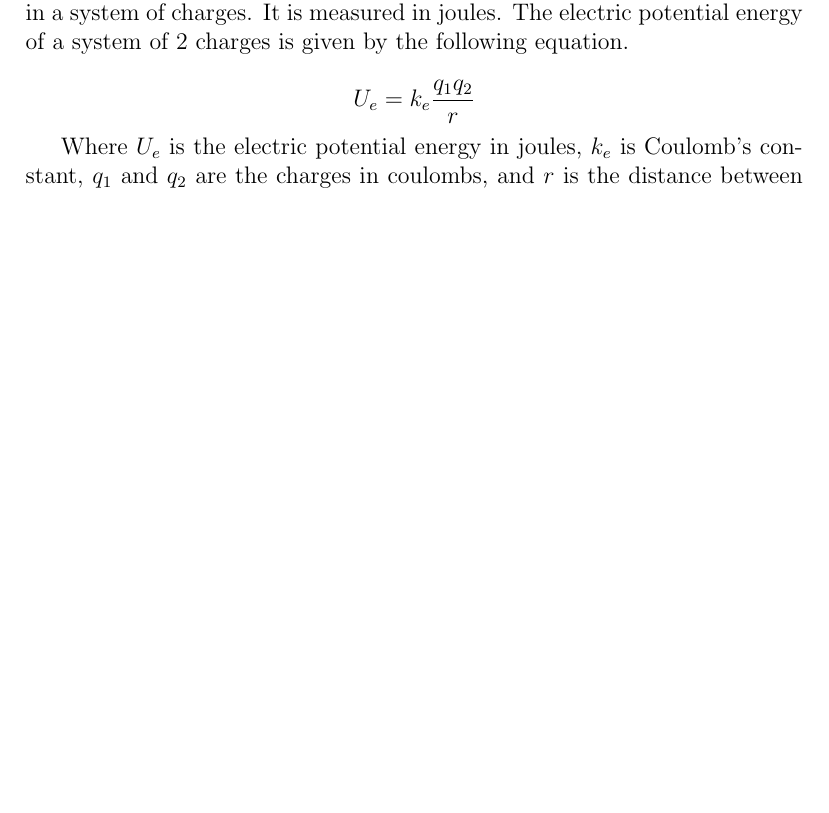
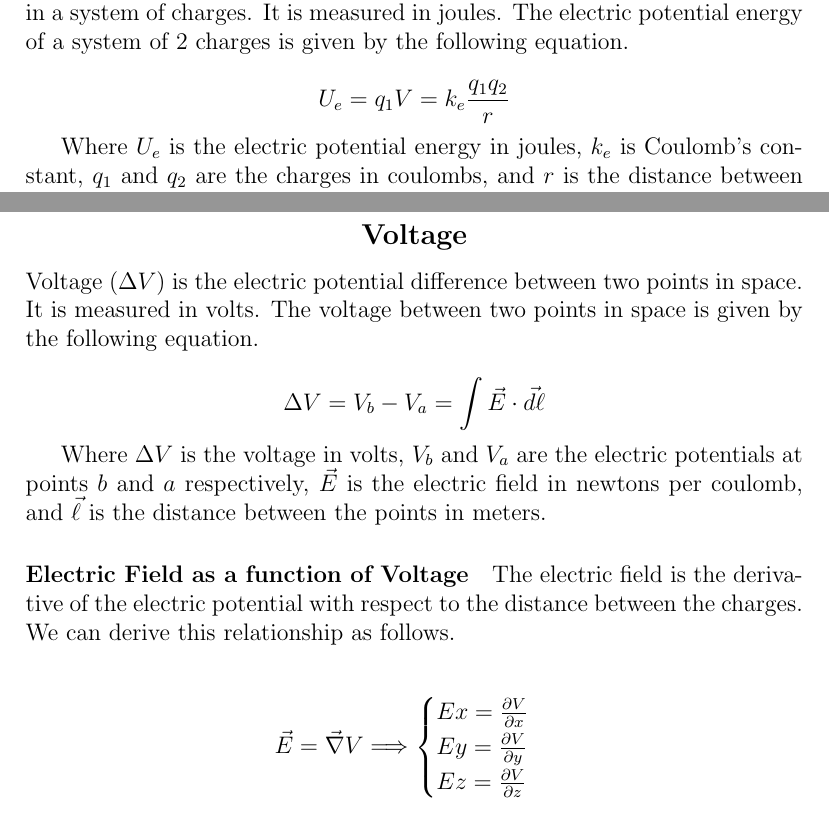
Before and after one commit to connor-petri/physics-4b, a LaTeX document (Phys4B.tex, which reads electrostatics/potential.tex): part of page 9 of 24 before the commit and two parts of pages 9 and 10 of 25 after it, the two joined at a grey line, cut so that both start at the same text, the shorter picture padded with empty space. Compiled offline with pdfLaTeX.

Commit message:
Added more electric potential

```diff
--- a/electrostatics/potential.tex
+++ b/electrostatics/potential.tex
@@ -16,7 +16,7 @@ Electric potential energy is the energy stored in a system of charges. It is mea
 system of 2 charges is given by the following equation.
 
 \begin{equation*}
-    U_e = k_e\frac{q_1q_2}{r}
+    U_e = q_1V = k_e\frac{q_1q_2}{r}
 \end{equation*}
 
 Where $U_e$ is the electric potential energy in joules, $k_e$ is Coulomb's constant, $q_1$ and $q_2$ are the charges in coulombs, and $r$ is the distance between the charges in meters.
@@ -34,0 +36,22 @@ in electric potential energy in joules, and $W$ is the work done in joules.
+\subsubsection*{Voltage}
+Voltage $(\Delta V)$ is the electric potential difference between two points in space. It is measured in volts. The voltage between two points in space is given by the following equation.
+
+\begin{equation*}
+    \Delta V = V_b - V_a = \int \vec{E} \cdot \vec{d\ell}
+\end{equation*}
+
+Where $\Delta V$ is the voltage in volts, $V_b$ and $V_a$ are the electric potentials at points $b$ and $a$ respectively, $\vec{E}$ is the electric field in newtons per coulomb,
+and $\vec{\ell}$ is the distance between the points in meters.
+
+\paragraph*{Electric Field as a function of Voltage}
+The electric field is the derivative of the electric potential with respect to the distance between the charges. We can derive this relationship as follows.
+
+\begin{align*}
+    \vec{E} &= \vec{\nabla}V
+    \Longrightarrow
+    \begin{cases}
+        Ex = \frac{\partial V}{\partial x}\\
+        Ey = \frac{\partial V}{\partial y}\\
+        Ez = \frac{\partial V}{\partial z}
+    \end{cases}
+\end{align*}
```
Also changed, not shown: Phys4B.pdf, electrostatics/potential.tex (5 more changed lines).
